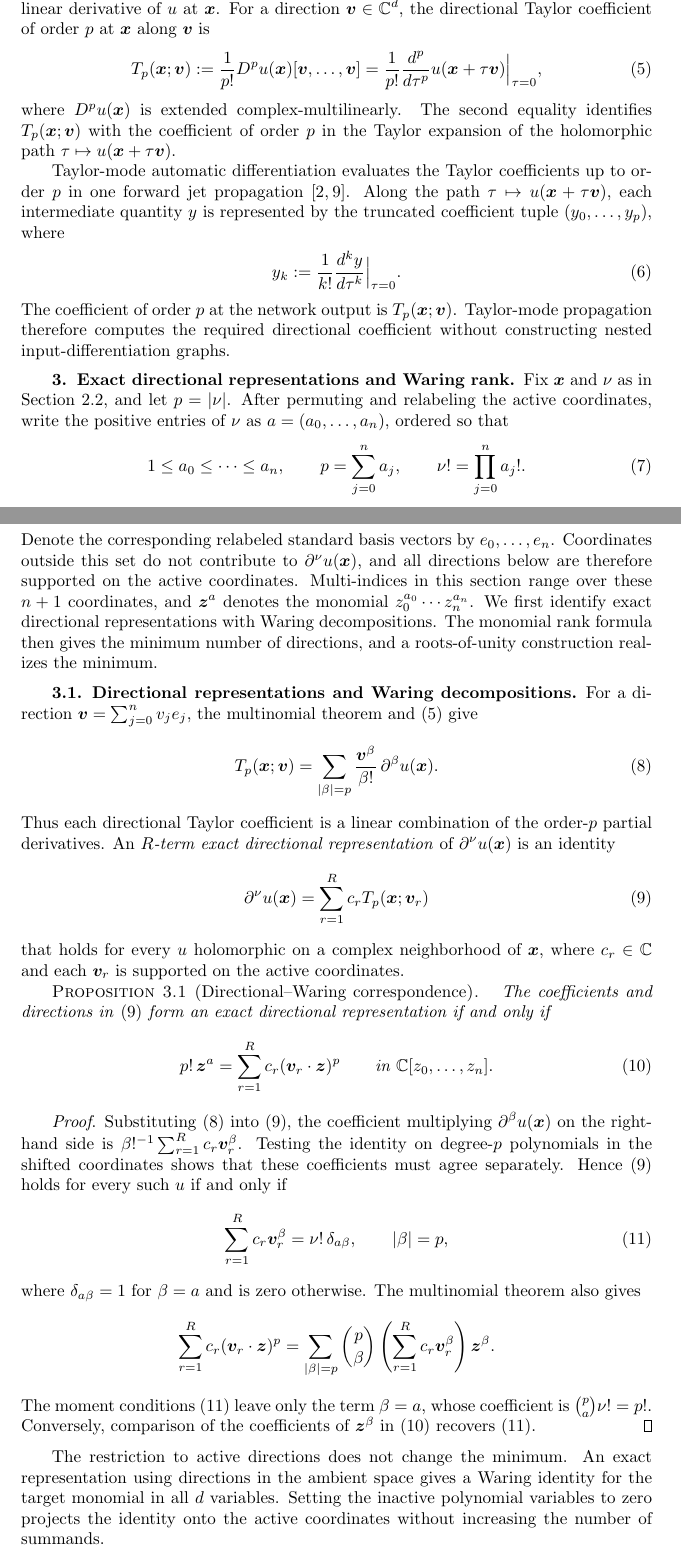
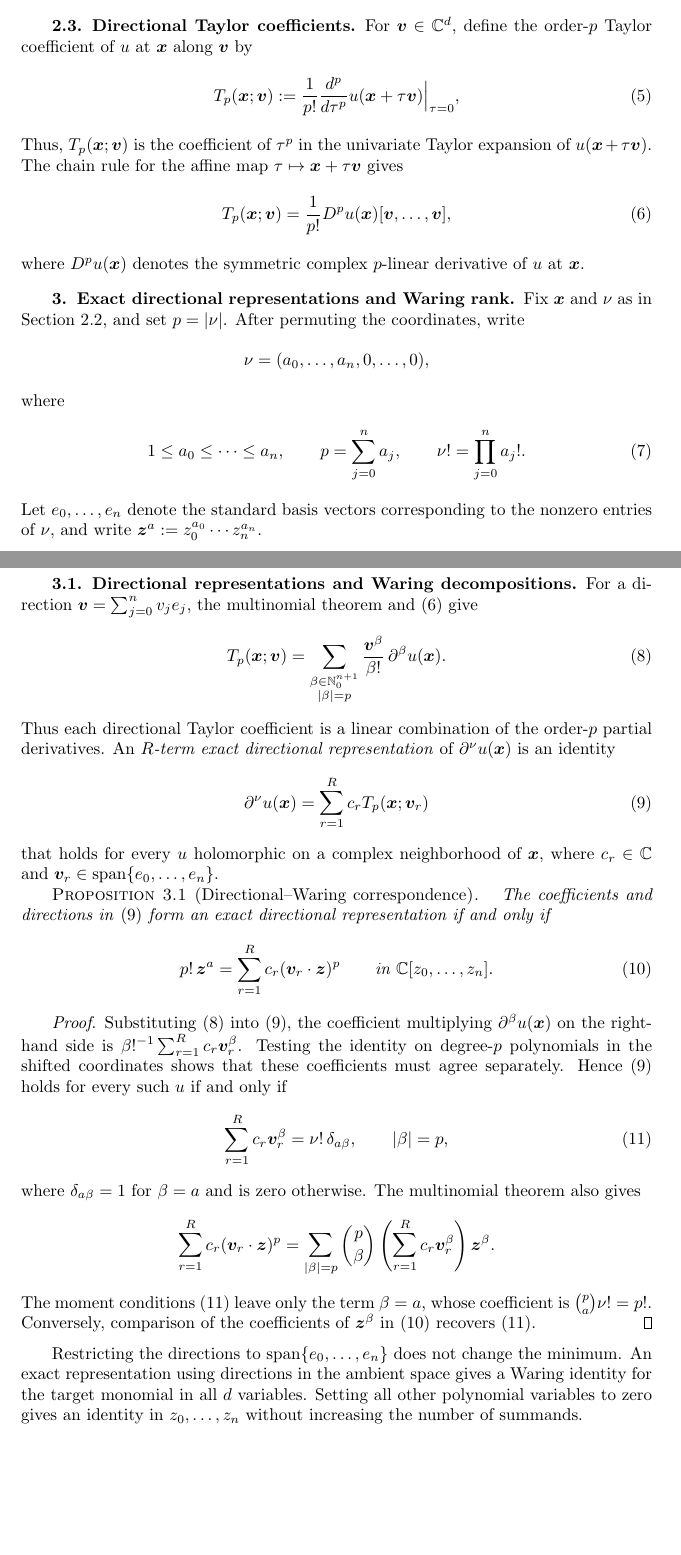
Before and after one commit to freezeng123456/apolarity, a LaTeX paper (docs/paper/jsc_paper_main.tex): two parts of pages 3 and 4 of 15, joined at a grey line, cut so that both start at the same text, the shorter picture padded with empty space. Compiled offline with pdfLaTeX; a LaTeX package or settings file that is missing is left out.

Commit message:
Refine derivative preliminaries and notation

```diff
--- a/docs/paper/jsc_paper_main.tex
+++ b/docs/paper/jsc_paper_main.tex
@@ -288,72 +285,58 @@ complex-valued solutions.
+networks whose restriction to $\R^d$ is real-valued as well as networks used
+for complex-valued solutions.
 
 \subsection{Directional Taylor coefficients}\label{sec_taylor}
 
-Let $D^{p}u(\bx)$ denote the symmetric $p$-linear derivative of $u$ at
-$\bx$. For a direction $\bv\in\C^{d}$, the directional Taylor coefficient
-of order $p$ at $\bx$ along $\bv$ is
+For $\bv\in\C^d$, define the order-$p$ Taylor coefficient of $u$ at $\bx$
+along $\bv$ by
 \begin{equation}\label{eq_tp}
     \Tp(\bx;\bv)
     :=
-    \frac{1}{p!}D^{p}u(\bx)[\bv,\ldots,\bv]
-    =
     \frac{1}{p!}
-    \frac{d^{p}}{d\tau^{p}}
+    \frac{d^p}{d\tau^p}
     u(\bx+\tau\bv)\Big|_{\tau=0},
 \end{equation}
-where $D^{p}u(\bx)$ is extended complex-multilinearly. The second equality
-identifies $\Tp(\bx;\bv)$ with the coefficient of order $p$ in the Taylor
-expansion of the holomorphic path $\tau\mapsto u(\bx+\tau\bv)$.
-
-Taylor-mode automatic differentiation evaluates the Taylor coefficients up to
-order $p$ in one forward jet propagation~\cite{Bettencourt2019,Griewank2008}.
-Along the path $\tau\mapsto u(\bx+\tau\bv)$, each intermediate quantity $y$ is
-represented by the truncated coefficient tuple
-$(y_{0},\ldots,y_{p})$, where
-\begin{equation}\label{eq_jet_coeff}
-    y_k
-    :=
-    \frac{1}{k!}
-    \frac{d^{k}y}{d\tau^{k}}\Big|_{\tau=0}.
+Thus, $\Tp(\bx;\bv)$ is the coefficient of $\tau^p$ in the univariate
+Taylor expansion of $u(\bx+\tau\bv)$. The chain rule for the affine map
+$\tau\mapsto\bx+\tau\bv$ gives
+\begin{equation}\label{eq_tp_frechet}
+    \Tp(\bx;\bv)
+    =
+    \frac{1}{p!}D^p u(\bx)[\bv,\ldots,\bv],
 \end{equation}
-The coefficient of order $p$ at the network output is
-$\Tp(\bx;\bv)$. Taylor-mode propagation therefore computes the required
-directional coefficient without constructing nested input-differentiation
-graphs.
+where $D^p u(\bx)$ denotes the symmetric complex $p$-linear derivative of
+$u$ at $\bx$.
 
 %% ====================================================================
 %%  SECTION 3: EXACT DIRECTIONAL REPRESENTATIONS AND WARING RANK
 %% ====================================================================
 \section{Exact directional representations and Waring rank}\label{sec_formulation}
 
-Fix $\bx$ and $\nu$ as in Section~\ref{sec_problem}, and let $p=\abs{\nu}$.
-After permuting and relabeling the active coordinates, write the positive
-entries of $\nu$ as $a=(a_0,\ldots,a_n)$, ordered so that
-\begin{equation}\label{eq_active}
+Fix $\bx$ and $\nu$ as in Section~\ref{sec_problem}, and set $p=\abs{\nu}$.
+After permuting the coordinates, write
+\[
+    \nu=(a_0,\ldots,a_n,0,\ldots,0),
+\]
+where
+\begin{equation}\label{eq_reduced_multiindex}
     1\leq a_0\leq\cdots\leq a_n,
     \qquad
     p=\sum_{j=0}^{n}a_j,
     \qquad
     \nu!=\prod_{j=0}^{n}a_j!.
 \end{equation}
-Denote the corresponding relabeled standard basis vectors by
-$e_0,\ldots,e_n$. Coordinates outside this set do not contribute to
-$\partial^\nu u(\bx)$, and all directions below are therefore supported on the
-active coordinates. Multi-indices in this section range over these $n+1$
-coordinates, and $\bz^a$ denotes the monomial
-$z_0^{a_0}\cdots z_n^{a_n}$. We first identify exact directional
-representations with Waring decompositions. The monomial rank formula then
-gives the minimum number of directions, and a roots-of-unity construction
-realizes the minimum.
+Let $e_0,\ldots,e_n$ denote the standard basis vectors corresponding to the
+nonzero entries of $\nu$, and write $\bz^a:=z_0^{a_0}\cdots z_n^{a_n}$.
 
 \subsection{Directional representations and Waring decompositions}
 \label{sec_expansion}
 
 For a direction $\bv=\sum_{j=0}^{n}v_je_j$, the multinomial theorem and
-\eqref{eq_tp} give
+\eqref{eq_tp_frechet} give
 \begin{equation}\label{eq_directional_expansion}
     \Tp(\bx;\bv)
     =
-    \sum_{\abs{\beta}=p}
+    \sum_{\substack{\beta\in\N_0^{n+1}\\\abs{\beta}=p}}
     \frac{\bv^\beta}{\beta!}\,
     \partial^\beta u(\bx).
 \end{equation}
@@ -366,7 +349,7 @@ representation} of $\partial^\nu u(\bx)$ is an identity
     \sum_{r=1}^{R}c_r\Tp(\bx;\bv_r)
 \end{equation}
 that holds for every $u$ holomorphic on a complex neighborhood of $\bx$, where
-$c_r\in\C$ and each $\bv_r$ is supported on the active coordinates.
+$c_r\in\C$ and $\bv_r\in\spanop\{e_0,\ldots,e_n\}$.
 
 \begin{proposition}[Directional--Waring correspondence]\label{prop_bridge}
     The coefficients and directions in \eqref{eq_schedule} form an exact
@@ -407,10 +390,10 @@ $c_r\in\C$ and each $\bv_r$ is supported on the active coordinates.
     \eqref{eq_moment}.
 \end{proof}
 
-The restriction to active directions does not change the minimum. An exact
-representation using directions in the ambient space gives a Waring identity
-for the target monomial in all $d$ variables. Setting the inactive polynomial
-variables to zero projects the identity onto the active coordinates without
+Restricting the directions to $\spanop\{e_0,\ldots,e_n\}$ does not change the
+minimum. An exact representation using directions in the ambient space gives a
+Waring identity for the target monomial in all $d$ variables. Setting all other
+polynomial variables to zero gives an identity in $z_0,\ldots,z_n$ without
 increasing the number of summands.
 
 Equation~\eqref{eq_bridge} is a Waring decomposition of the scalar multiple
```
Also changed, not shown: docs/paper/jsc_paper_main.tex (39 more changed lines).
